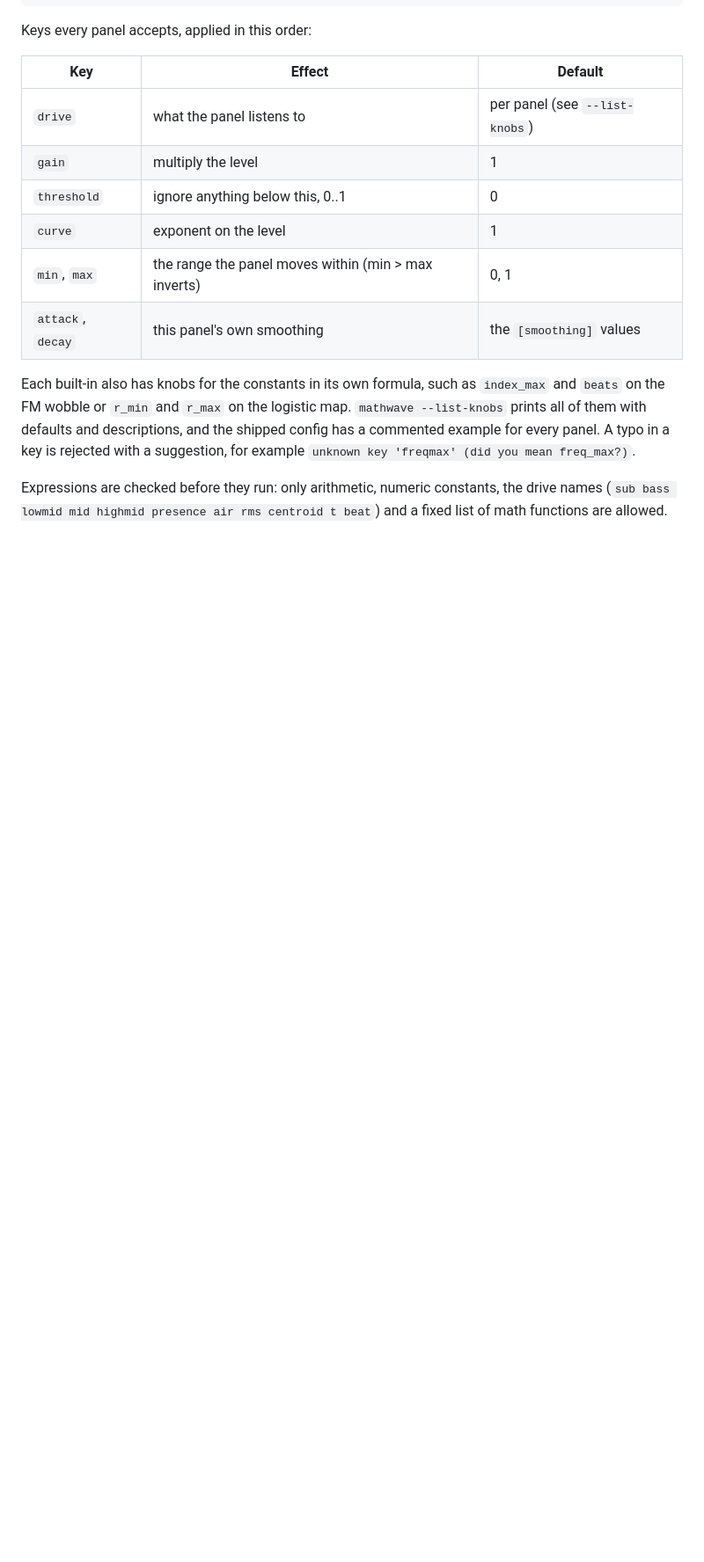
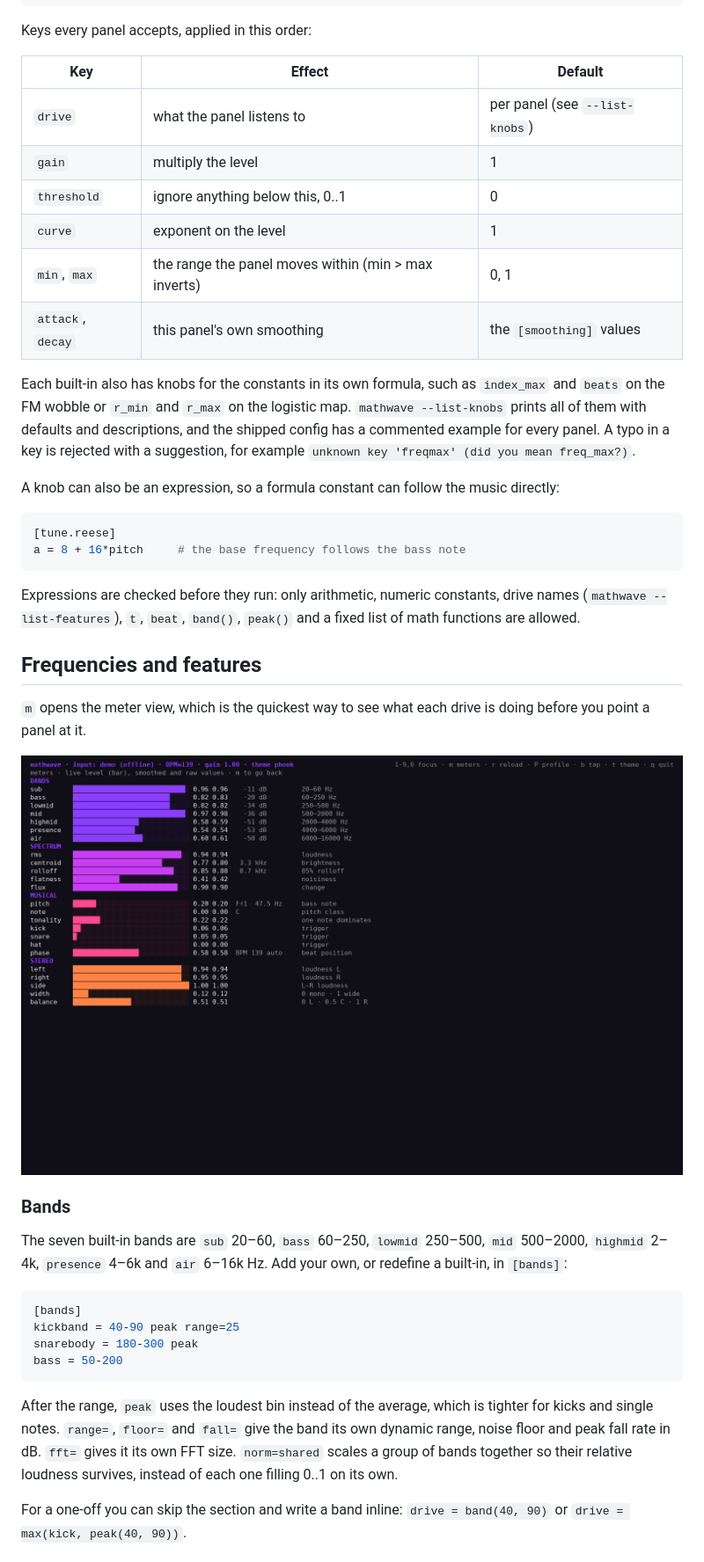
Before and after one commit to drowsyclimber/mathwave, a Markdown page: README.md, the part around one of its changes. Shown at 88% size. Drawn GitHub-style; pictures changed too: docs/mathwave-meters.png (added); blank space fills up the shorter version.

````diff
--- a/README.md
+++ b/README.md
@@ -101,4 +116,33 @@ Keys every panel accepts, applied in this order:
 
 Each built-in also has knobs for the constants in its own formula, such as `index_max` and `beats` on the FM wobble or `r_min` and `r_max` on the logistic map. `mathwave --list-knobs` prints all of them with defaults and descriptions, and the shipped config has a commented example for every panel. A typo in a key is rejected with a suggestion, for example `unknown key 'freqmax' (did you mean freq_max?)`.
 
-Expressions are checked before they run: only arithmetic, numeric constants, the drive names (`sub bass lowmid mid highmid presence air rms centroid t beat`) and a fixed list of math functions are allowed.
+A knob can also be an expression, so a formula constant can follow the music directly:
+
+```ini
+[tune.reese]
+a = 8 + 16*pitch     # the base frequency follows the bass note
+```
+
+Expressions are checked before they run: only arithmetic, numeric constants, drive names (`mathwave --list-features`), `t`, `beat`, `band()`, `peak()` and a fixed list of math functions are allowed.
+
+## Frequencies and features
+
+`m` opens the meter view, which is the quickest way to see what each drive is doing before you point a panel at it.
+
+![mathwave meters](docs/mathwave-meters.png)
+
+### Bands
+
+The seven built-in bands are `sub` 20–60, `bass` 60–250, `lowmid` 250–500, `mid` 500–2000, `highmid` 2–4k, `presence` 4–6k and `air` 6–16k Hz. Add your own, or redefine a built-in, in `[bands]`:
+
+```ini
+[bands]
+kickband = 40-90 peak range=25
+snarebody = 180-300 peak
+bass = 50-200
+```
+
+After the range, `peak` uses the loudest bin instead of the average, which is tighter for kicks and single notes. `range=`, `floor=` and `fall=` give the band its own dynamic range, noise floor and peak fall rate in dB. `fft=` gives it its own FFT size. `norm=shared` scales a group of bands together so their relative loudness survives, instead of each one filling 0..1 on its own.
+
+For a one-off you can skip the section and write a band inline: `drive = band(40, 90)` or `drive = max(kick, peak(40, 90))`.
+
````
Also changed, not shown: other parts of README.md (+71 -8 lines), docs/mathwave-grid.png, 15 other files.
